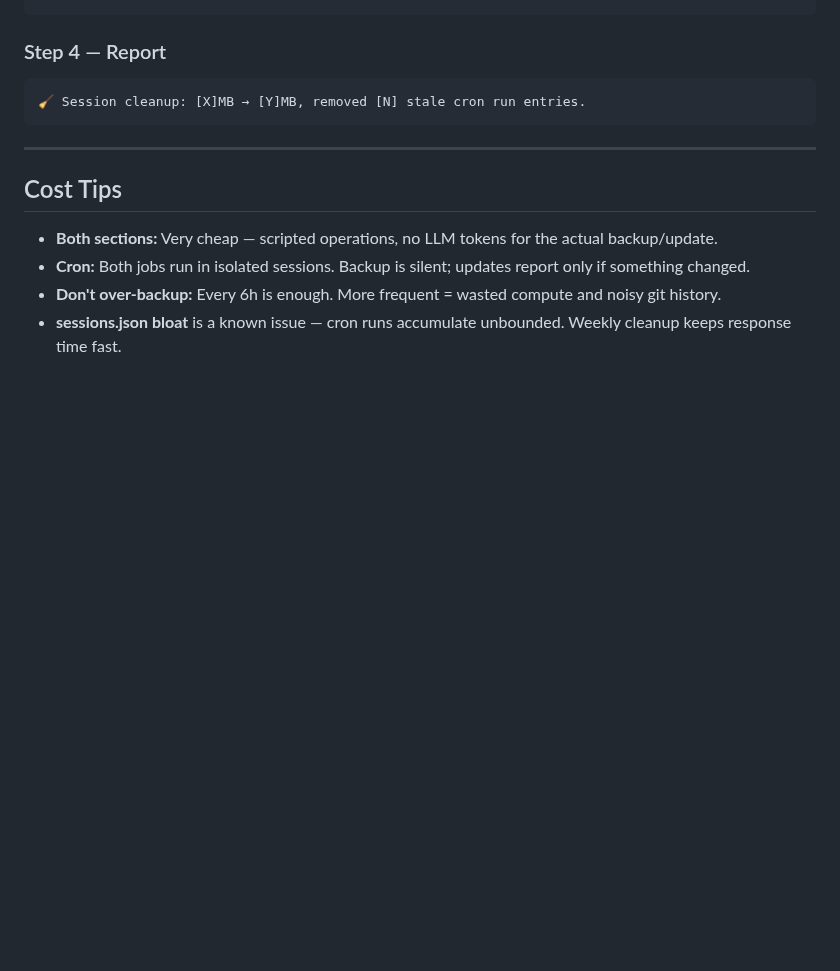
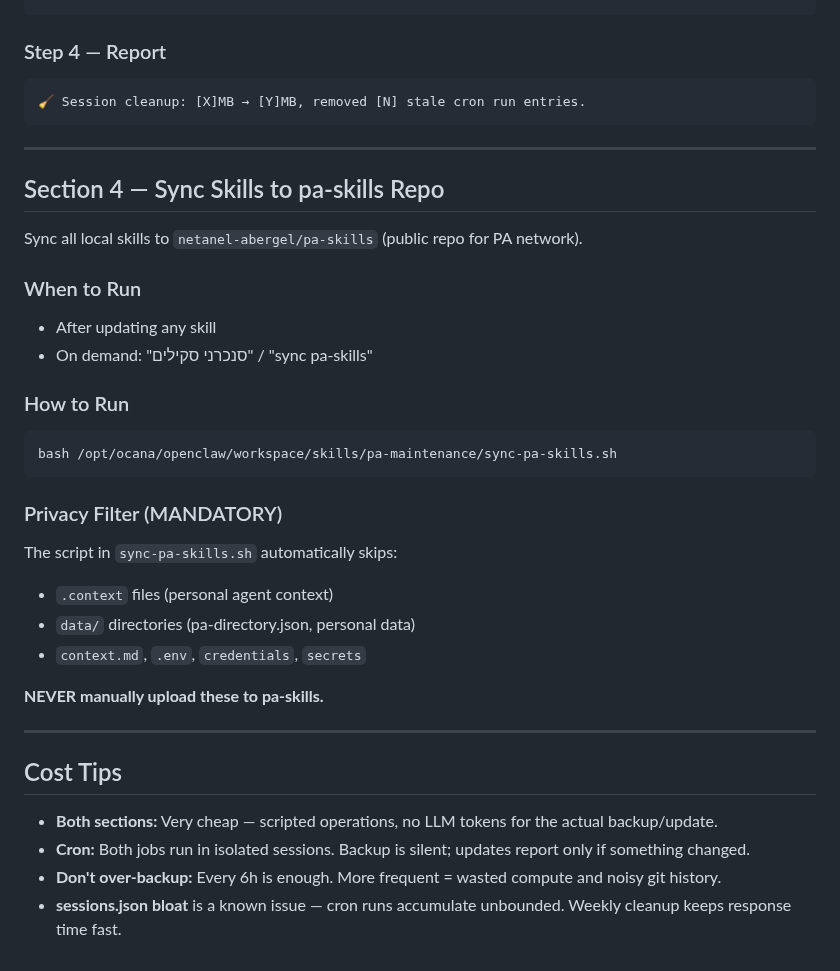
Before and after one commit to netanel-abergel/pa-skills, a Markdown page: skills/pa-maintenance/SKILL.md, the part around the change. Rendered like a GitHub page; blank space fills up the shorter version.

Commit message:
sync: add privacy filter to sync script

````diff
--- a/skills/pa-maintenance/SKILL.md
+++ b/skills/pa-maintenance/SKILL.md
@@ -235,6 +235,29 @@ openclaw gateway restart
 
 ---
 
+## Section 4 — Sync Skills to pa-skills Repo
+
+Sync all local skills to `netanel-abergel/pa-skills` (public repo for PA network).
+
+### When to Run
+- After updating any skill
+- On demand: "סנכרני סקילים" / "sync pa-skills"
+
+### How to Run
+```bash
+bash /opt/ocana/openclaw/workspace/skills/pa-maintenance/sync-pa-skills.sh
+```
+
+### Privacy Filter (MANDATORY)
+The script in `sync-pa-skills.sh` automatically skips:
+- `.context` files (personal agent context)
+- `data/` directories (pa-directory.json, personal data)
+- `context.md`, `.env`, `credentials`, `secrets`
+
+**NEVER manually upload these to pa-skills.**
+
+---
+
 ## Cost Tips
 
 - **Both sections:** Very cheap — scripted operations, no LLM tokens for the actual backup/update.
````
